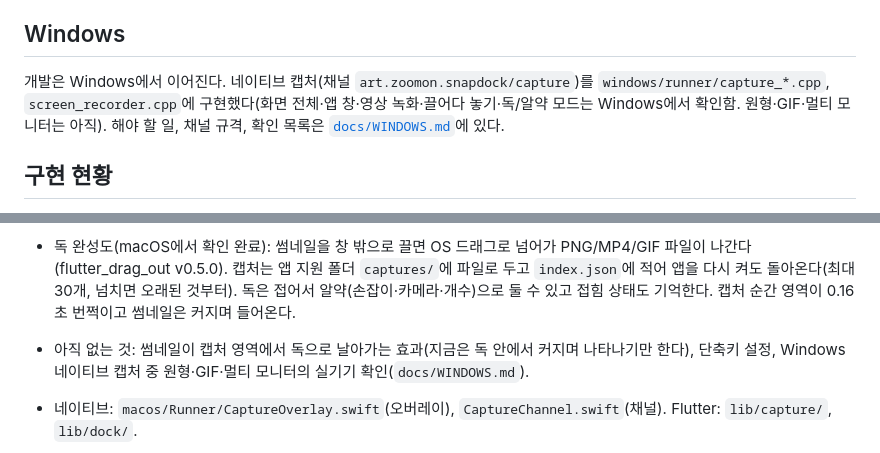
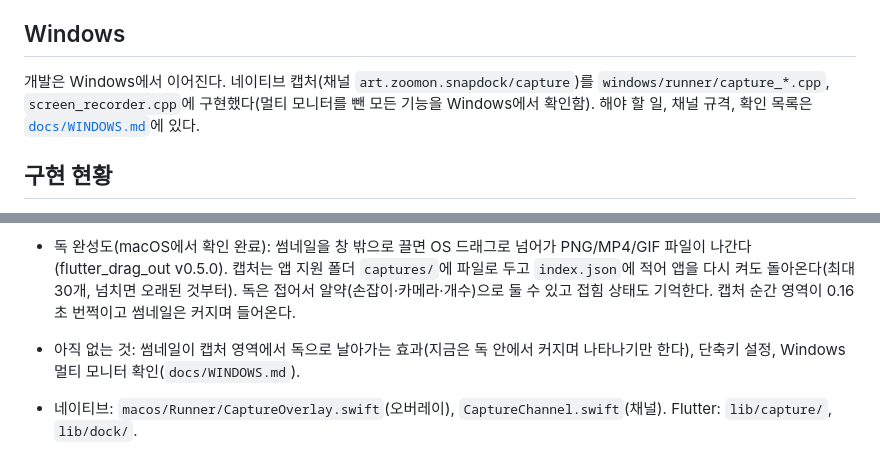
Before and after one commit to jejezz/snapdock-flutter, a Markdown page: CLAUDE.md, 2 parts joined by grey strips. Rendered like a GitHub page.

Commit message:
docs: 멀티 모니터를 뺀 Windows 확인 완료를 반영한다
Co-Authored-By: Claude Sonnet 5.5 <noreply@anthropic.com>

```diff
--- a/CLAUDE.md
+++ b/CLAUDE.md
@@ -30,7 +30,7 @@ conventions-v1 — jejezz/application-release-templates (`conventions/README.md`
 
 ## Windows
 
-개발은 Windows에서 이어진다. 네이티브 캡처(채널 `art.zoomon.snapdock/capture`)를 `windows/runner/capture_*.cpp`, `screen_recorder.cpp`에 구현했다(화면 전체·앱 창·영상 녹화·끌어다 놓기·독/알약 모드는 Windows에서 확인함. 원형·GIF·멀티 모니터는 아직). 해야 할 일, 채널 규격, 확인 목록은 [`docs/WINDOWS.md`](docs/WINDOWS.md)에 있다.
+개발은 Windows에서 이어진다. 네이티브 캡처(채널 `art.zoomon.snapdock/capture`)를 `windows/runner/capture_*.cpp`, `screen_recorder.cpp`에 구현했다(멀티 모니터를 뺀 모든 기능을 Windows에서 확인함). 해야 할 일, 채널 규격, 확인 목록은 [`docs/WINDOWS.md`](docs/WINDOWS.md)에 있다.
 
 ## 구현 현황
 
@@ -39,7 +39,7 @@ conventions-v1 — jejezz/application-release-templates (`conventions/README.md`
 - 영상·GIF 녹화(macOS): 영역이나 창을 고른 뒤 툴바의 영상/GIF 단추. 최대 길이는 설정에서 3~60초(기본 10초, `CaptureConfig.maxRecordingSeconds`, `ScreenRecorder.swift`), 화면 위쪽 알약에 카운트다운과 정지 단추, 단축키를 한 번 더 눌러도 멈춘다. MP4는 H.264, GIF는 15fps로 녹화한 MP4를 10fps·가로 720px 이하로 변환한다. 파일은 임시 폴더에 두고 저장하면 저장 폴더로 복사한다.
 - 설정 창(앱 바의 톱니): 녹화 길이, 이미지(PNG·GIF) 저장 폴더, 영상(MP4) 저장 폴더. `lib/settings/capture_settings.dart`가 shared_preferences에 저장하고 시작할 때와 바뀔 때마다 채널 `configure`로 네이티브에 보낸다. 폴더가 비어 있으면 기본값 ~/Pictures/Snapdock, ~/Movies/Snapdock.
 - 독 완성도(macOS에서 확인 완료): 썸네일을 창 밖으로 끌면 OS 드래그로 넘어가 PNG/MP4/GIF 파일이 나간다(flutter_drag_out v0.5.0). 캡처는 앱 지원 폴더 `captures/`에 파일로 두고 `index.json`에 적어 앱을 다시 켜도 돌아온다(최대 30개, 넘치면 오래된 것부터). 독은 접어서 알약(손잡이·카메라·개수)으로 둘 수 있고 접힘 상태도 기억한다. 캡처 순간 영역이 0.16초 번쩍이고 썸네일은 커지며 들어온다.
-- 아직 없는 것: 썸네일이 캡처 영역에서 독으로 날아가는 효과(지금은 독 안에서 커지며 나타나기만 한다), 단축키 설정, Windows 네이티브 캡처 중 원형·GIF·멀티 모니터의 실기기 확인(`docs/WINDOWS.md`).
+- 아직 없는 것: 썸네일이 캡처 영역에서 독으로 날아가는 효과(지금은 독 안에서 커지며 나타나기만 한다), 단축키 설정, Windows 멀티 모니터 확인(`docs/WINDOWS.md`).
 - 네이티브: `macos/Runner/CaptureOverlay.swift`(오버레이), `CaptureChannel.swift`(채널). Flutter: `lib/capture/`, `lib/dock/`.
 
 - 독 모드: 마지막에 독으로 끝내면 독으로 시작하고 썸네일 크기(S/M/L)도 기억한다(shared_preferences). 독은 항상 커서가 있는 모니터의 위쪽 가운데(여백 12px)에서 시작하고, 썸네일이 늘면 가로 가운데를 지키며 자란다.
```
Also changed, not shown: docs/WINDOWS.md (+2 -2 lines).
